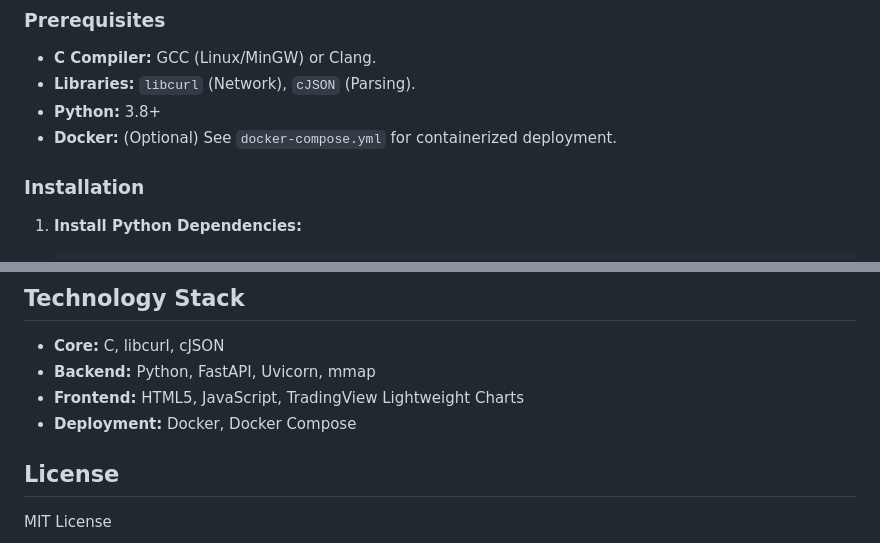
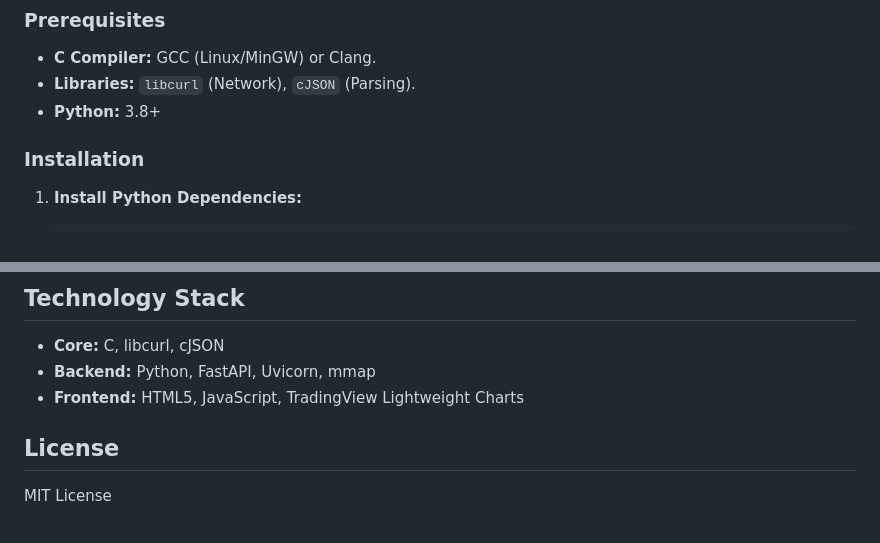
Before and after one commit to aadarshpp/chronos, a Markdown page: README.md, 2 parts joined by grey strips. Rendered like a GitHub page.

Commit message:
Corrected README

```diff
--- a/README.md
+++ b/README.md
@@ -105,7 +105,6 @@ Metric-T/
 *   **C Compiler:** GCC (Linux/MinGW) or Clang.
 *   **Libraries:** `libcurl` (Network), `cJSON` (Parsing).
 *   **Python:** 3.8+
-*   **Docker:** (Optional) See `docker-compose.yml` for containerized deployment.
 
 ### Installation
 
@@ -171,7 +170,6 @@ Metric-T/
 *   **Core:** C, libcurl, cJSON
 *   **Backend:** Python, FastAPI, Uvicorn, mmap
 *   **Frontend:** HTML5, JavaScript, TradingView Lightweight Charts
-*   **Deployment:** Docker, Docker Compose
 
 ## License
 
```
